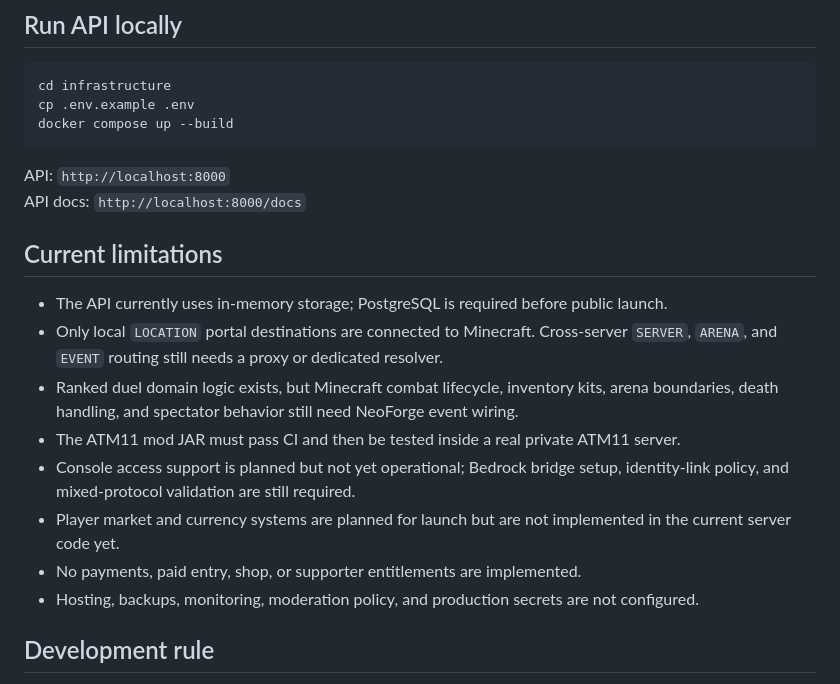
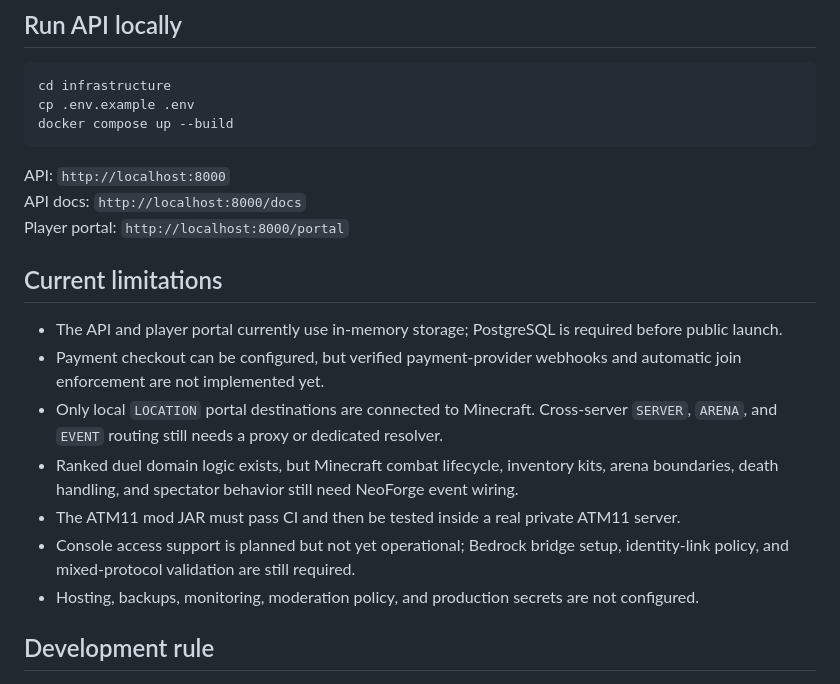
Before and after one commit to daltonarm123/Minecraft-, a Markdown page: README.md, the part around one of its changes. GitHub-like rendering.

```diff
--- a/README.md
+++ b/README.md
@@ -111,16 +122,16 @@ docker compose up --build
 
 API: `http://localhost:8000`
 API docs: `http://localhost:8000/docs`
+Player portal: `http://localhost:8000/portal`
 
 ## Current limitations
 
-- The API currently uses in-memory storage; PostgreSQL is required before public launch.
+- The API and player portal currently use in-memory storage; PostgreSQL is required before public launch.
+- Payment checkout can be configured, but verified payment-provider webhooks and automatic join enforcement are not implemented yet.
 - Only local `LOCATION` portal destinations are connected to Minecraft. Cross-server `SERVER`, `ARENA`, and `EVENT` routing still needs a proxy or dedicated resolver.
 - Ranked duel domain logic exists, but Minecraft combat lifecycle, inventory kits, arena boundaries, death handling, and spectator behavior still need NeoForge event wiring.
 - The ATM11 mod JAR must pass CI and then be tested inside a real private ATM11 server.
 - Console access support is planned but not yet operational; Bedrock bridge setup, identity-link policy, and mixed-protocol validation are still required.
-- Player market and currency systems are planned for launch but are not implemented in the current server code yet.
-- No payments, paid entry, shop, or supporter entitlements are implemented.
 - Hosting, backups, monitoring, moderation policy, and production secrets are not configured.
 
 ## Development rule
```
Also changed, not shown: other parts of README.md (+25 -14 lines).
